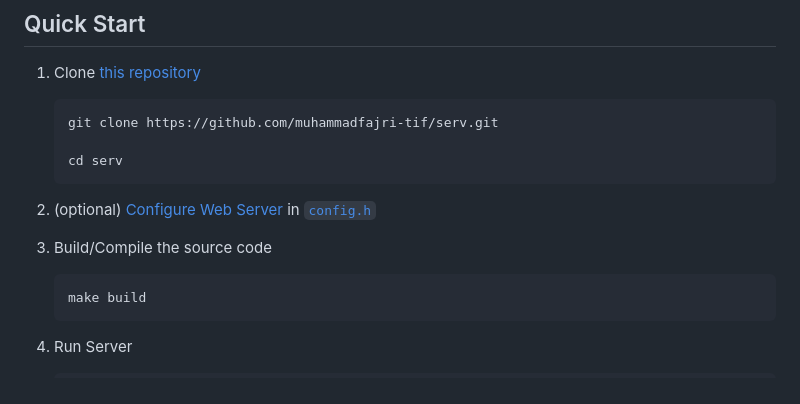
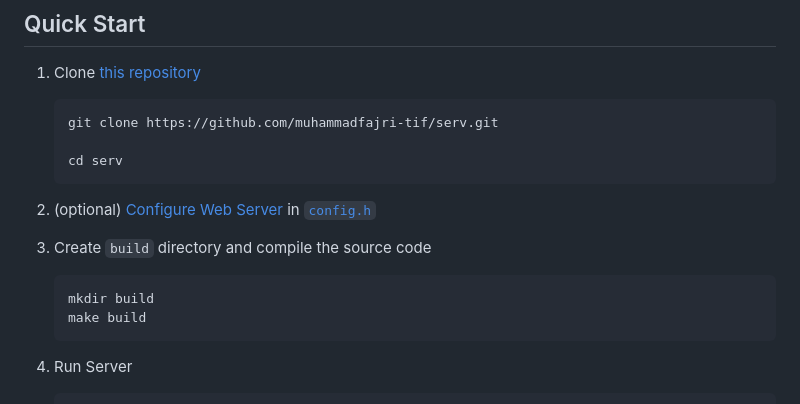
Before and after one commit to muhammadfajri-tif/serv, a Markdown page: README.md, the part around the change. Drawn GitHub-style.

Commit message:
docs: add missing step

````diff
--- a/README.md
+++ b/README.md
@@ -57,9 +57,10 @@ connection.
 
 2. (optional) [Configure Web Server](#configuration) in [`config.h`](./config.h)
 
-3. Build/Compile the source code
+3. Create `build` directory and compile the source code
 
    ```sh
+   mkdir build
    make build
    ```
 
````
